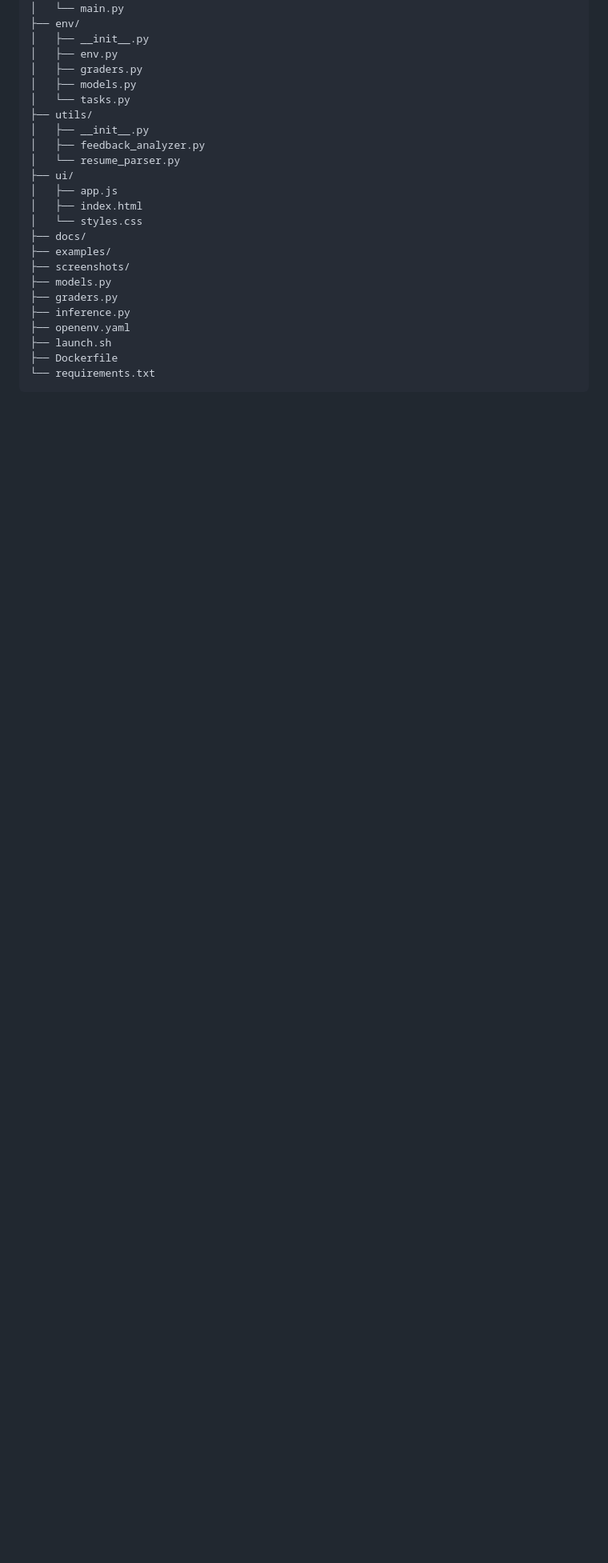
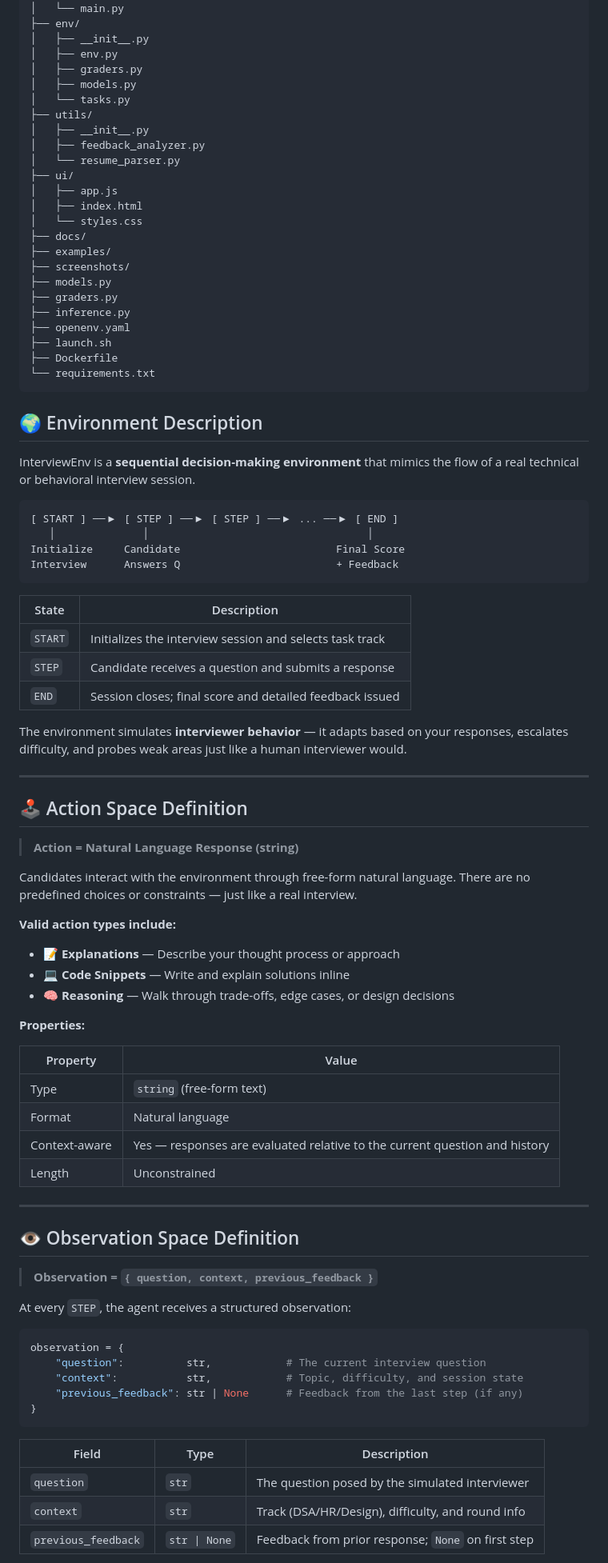
Before and after one commit to srija-kottakki/InterviewEnv, a Markdown page: README.md, the part around one of its changes. Shown at 80% size. Rendered like a GitHub page; blank space fills up the shorter version.

Commit message:
Enhance README with environment and task details
Added detailed environment description, action space, observation space, and task descriptions to README.

````diff
--- a/README.md
+++ b/README.md
@@ -85,3 +85,67 @@ InterviewEnv/
 ├── Dockerfile
 └── requirements.txt
 ```
+## 🌍 Environment Description
+
+InterviewEnv is a **sequential decision-making environment** that mimics the flow of a real technical or behavioral interview session.
+
+```
+[ START ] ──▶ [ STEP ] ──▶ [ STEP ] ──▶ ... ──▶ [ END ]
+   │              │                                   │
+Initialize     Candidate                         Final Score
+Interview      Answers Q                         + Feedback
+```
+
+| State   | Description                                              |
+|---------|----------------------------------------------------------|
+| `START` | Initializes the interview session and selects task track |
+| `STEP`  | Candidate receives a question and submits a response     |
+| `END`   | Session closes; final score and detailed feedback issued |
+
+The environment simulates **interviewer behavior** — it adapts based on your responses, escalates difficulty, and probes weak areas just like a human interviewer would.
+
+---
+
+## 🕹️ Action Space Definition
+
+> **Action = Natural Language Response (string)**
+
+Candidates interact with the environment through free-form natural language. There are no predefined choices or constraints — just like a real interview.
+
+**Valid action types include:**
+
+- 📝 **Explanations** — Describe your thought process or approach
+- 💻 **Code Snippets** — Write and explain solutions inline
+- 🧠 **Reasoning** — Walk through trade-offs, edge cases, or design decisions
+
+**Properties:**
+
+| Property        | Value                          |
+|-----------------|--------------------------------|
+| Type            | `string` (free-form text)      |
+| Format          | Natural language               |
+| Context-aware   | Yes — responses are evaluated relative to the current question and history |
+| Length          | Unconstrained                  |
+
+---
+
+## 👁️ Observation Space Definition
+
+> **Observation = `{ question, context, previous_feedback }`**
+
+At every `STEP`, the agent receives a structured observation:
+
+```python
+observation = {
+    "question":          str,            # The current interview question
+    "context":           str,            # Topic, difficulty, and session state
+    "previous_feedback": str | None      # Feedback from the last step (if any)
+}
+```
+
+| Field               | Type          | Description                                        |
+|---------------------|---------------|----------------------------------------------------|
+| `question`          | `str`         | The question posed by the simulated interviewer    |
+| `context`           | `str`         | Track (DSA/HR/Design), difficulty, and round info  |
+| `previous_feedback` | `str \| None` | Feedback from prior response; `None` on first step |
+
````
Also changed, not shown: other parts of README.md (+34 -0 lines).
